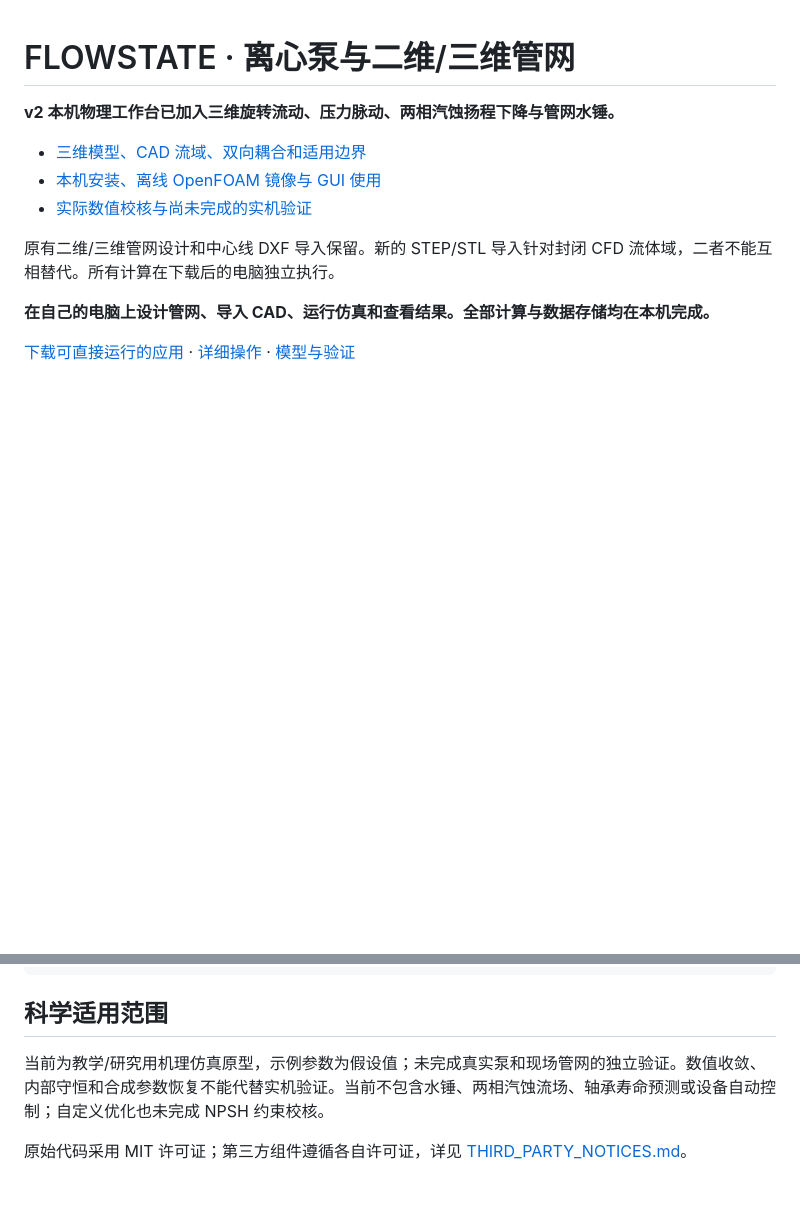
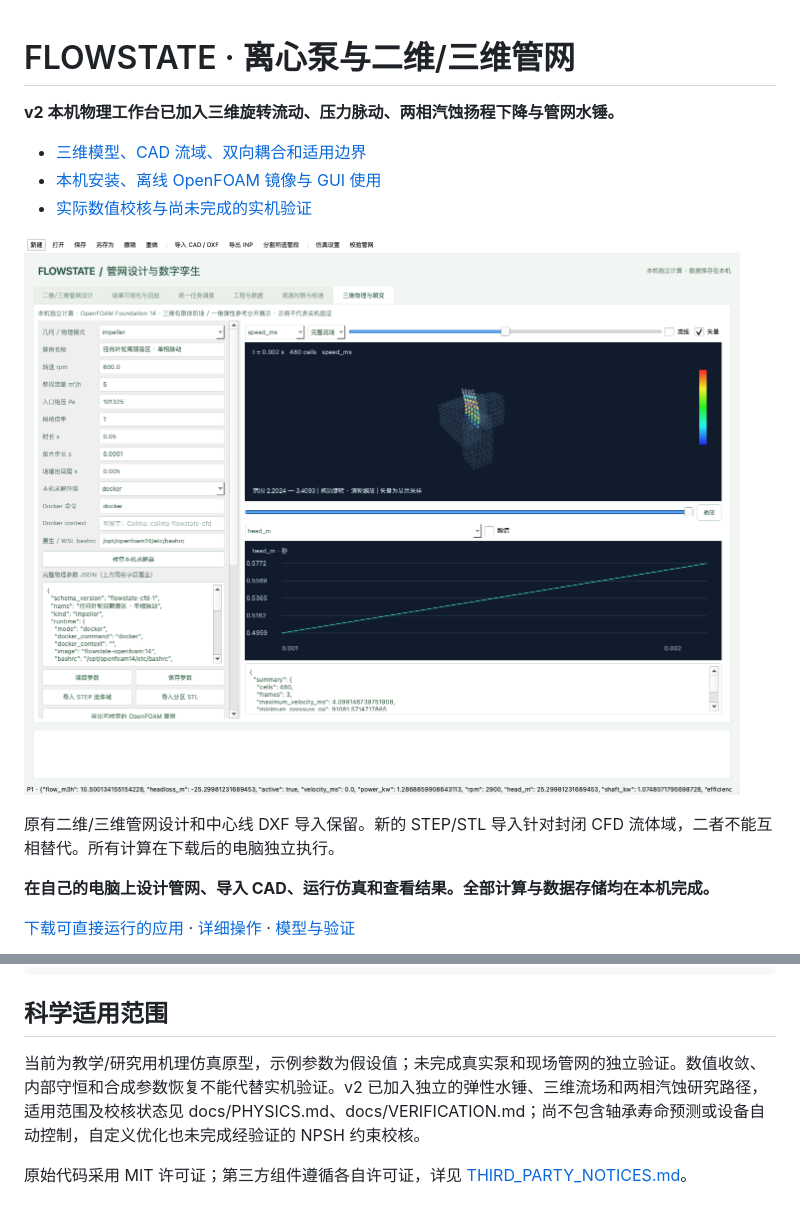
Before and after one commit to arcueid11111/energy-system-course-project, a Markdown page: README.md, 2 parts joined by grey strips. Drawn GitHub-style; pictures changed too: docs/images/gui_physics.png (added); blank space fills up the shorter version.

```diff
--- a/README.md
+++ b/README.md
@@ -6,6 +6,8 @@
 - [三维模型、CAD 流域、双向耦合和适用边界](docs/PHYSICS.md)
 - [本机安装、离线 OpenFOAM 镜像与 GUI 使用](docs/CFD_INSTALL.md)
 - [实际数值校核与尚未完成的实机验证](docs/VERIFICATION.md)
+
+![三维物理工作台：真实启动场示例及扬程时序](docs/images/gui_physics.png)
 
 原有二维/三维管网设计和中心线 DXF 导入保留。新的 STEP/STL 导入针对封闭 CFD 流体域，二者不能互相替代。所有计算在下载后的电脑独立执行。
 
@@ -103,6 +105,6 @@ packaging/              独立应用打包配置
 
 ## 科学适用范围
 
-当前为教学/研究用机理仿真原型，示例参数为假设值；未完成真实泵和现场管网的独立验证。数值收敛、内部守恒和合成参数恢复不能代替实机验证。当前不包含水锤、两相汽蚀流场、轴承寿命预测或设备自动控制；自定义优化也未完成 NPSH 约束校核。
+当前为教学/研究用机理仿真原型，示例参数为假设值；未完成真实泵和现场管网的独立验证。数值收敛、内部守恒和合成参数恢复不能代替实机验证。v2 已加入独立的弹性水锤、三维流场和两相汽蚀研究路径，适用范围及校核状态见 docs/PHYSICS.md、docs/VERIFICATION.md；尚不包含轴承寿命预测或设备自动控制，自定义优化也未完成经验证的 NPSH 约束校核。
 
 原始代码采用 MIT 许可证；第三方组件遵循各自许可证，详见 [THIRD_PARTY_NOTICES.md](THIRD_PARTY_NOTICES.md)。
```
Also changed, not shown: docs/VERIFICATION.md (+3 -1 lines), 3 other files.
